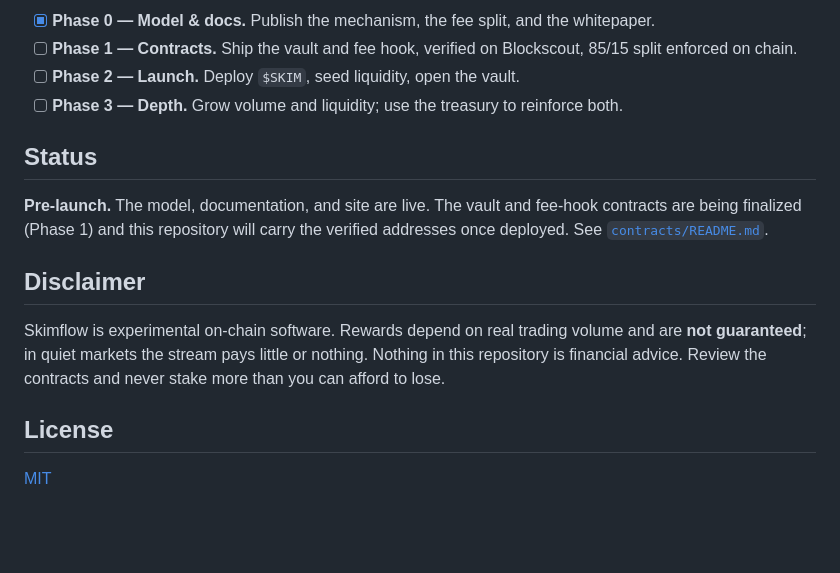
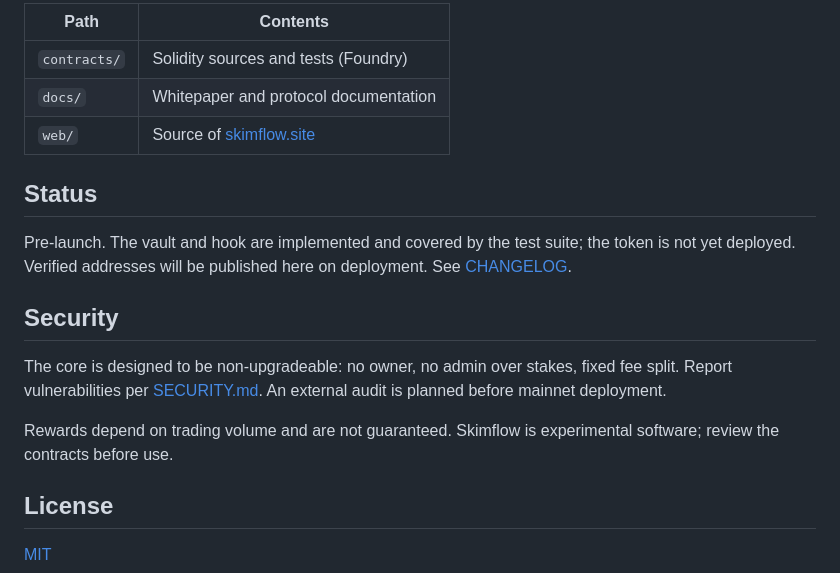
Before and after one commit to SkimFlowsite/skimflow, a Markdown page: README.md, the part around one of its changes. GitHub-like rendering; blank space fills up the shorter version.

```diff
--- a/README.md
+++ b/README.md
@@ -89,21 +88,24 @@ before, nothing after. Full derivation in the [whitepaper](docs/whitepaper.md).
 
-- [x] **Phase 0 — Model & docs.** Publish the mechanism, the fee split, and the whitepaper.
-- [ ] **Phase 1 — Contracts.** Ship the vault and fee hook, verified on Blockscout, 85/15 split enforced on chain.
-- [ ] **Phase 2 — Launch.** Deploy `$SKIM`, seed liquidity, open the vault.
-- [ ] **Phase 3 — Depth.** Grow volume and liquidity; use the treasury to reinforce both.
+| Path         | Contents                                          |
+| ------------ | ------------------------------------------------- |
+| `contracts/` | Solidity sources and tests (Foundry)              |
+| `docs/`      | Whitepaper and protocol documentation             |
+| `web/`       | Source of [skimflow.site](https://skimflow.site)  |
 
 ## Status
 
-**Pre-launch.** The model, documentation, and site are live. The vault and fee-hook
-contracts are being finalized (Phase 1) and this repository will carry the verified
-addresses once deployed. See [`contracts/README.md`](contracts/README.md).
+Pre-launch. The vault and hook are implemented and covered by the test suite; the token
+is not yet deployed. Verified addresses will be published here on deployment. See
+[CHANGELOG](CHANGELOG.md).
 
-## Disclaimer
+## Security
 
-Skimflow is experimental on-chain software. Rewards depend on real trading volume and
-are **not guaranteed**; in quiet markets the stream pays little or nothing. Nothing in
-this repository is financial advice. Review the contracts and never stake more than you
-can afford to lose.
+The core is designed to be non-upgradeable: no owner, no admin over stakes, fixed fee
+split. Report vulnerabilities per [SECURITY.md](SECURITY.md). An external audit is
+planned before mainnet deployment.
+
+Rewards depend on trading volume and are not guaranteed. Skimflow is experimental
+software; review the contracts before use.
 
 ## License
 
```
Also changed, not shown: other parts of README.md (+51 -52 lines), docs/whitepaper.md (+20 -24 lines).
